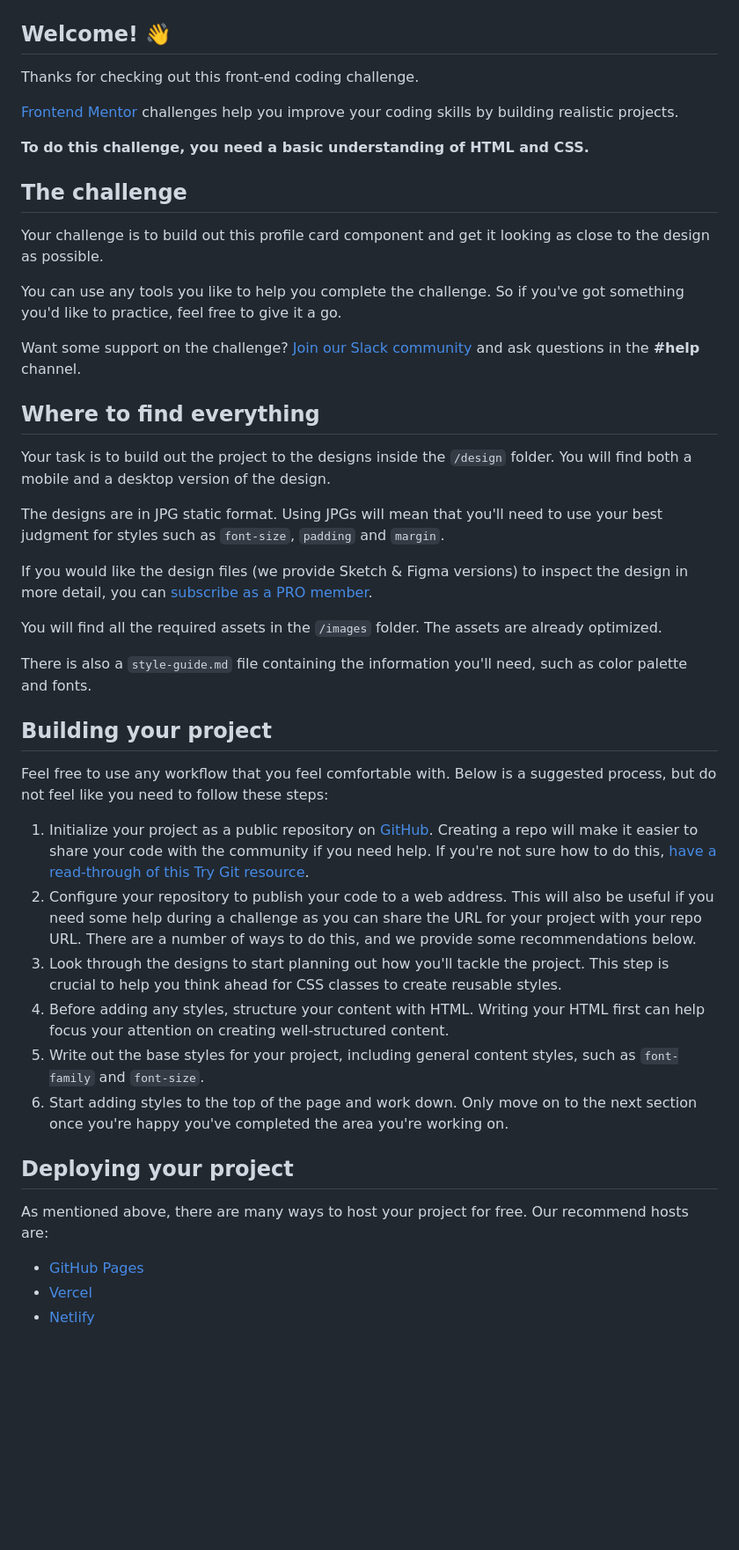
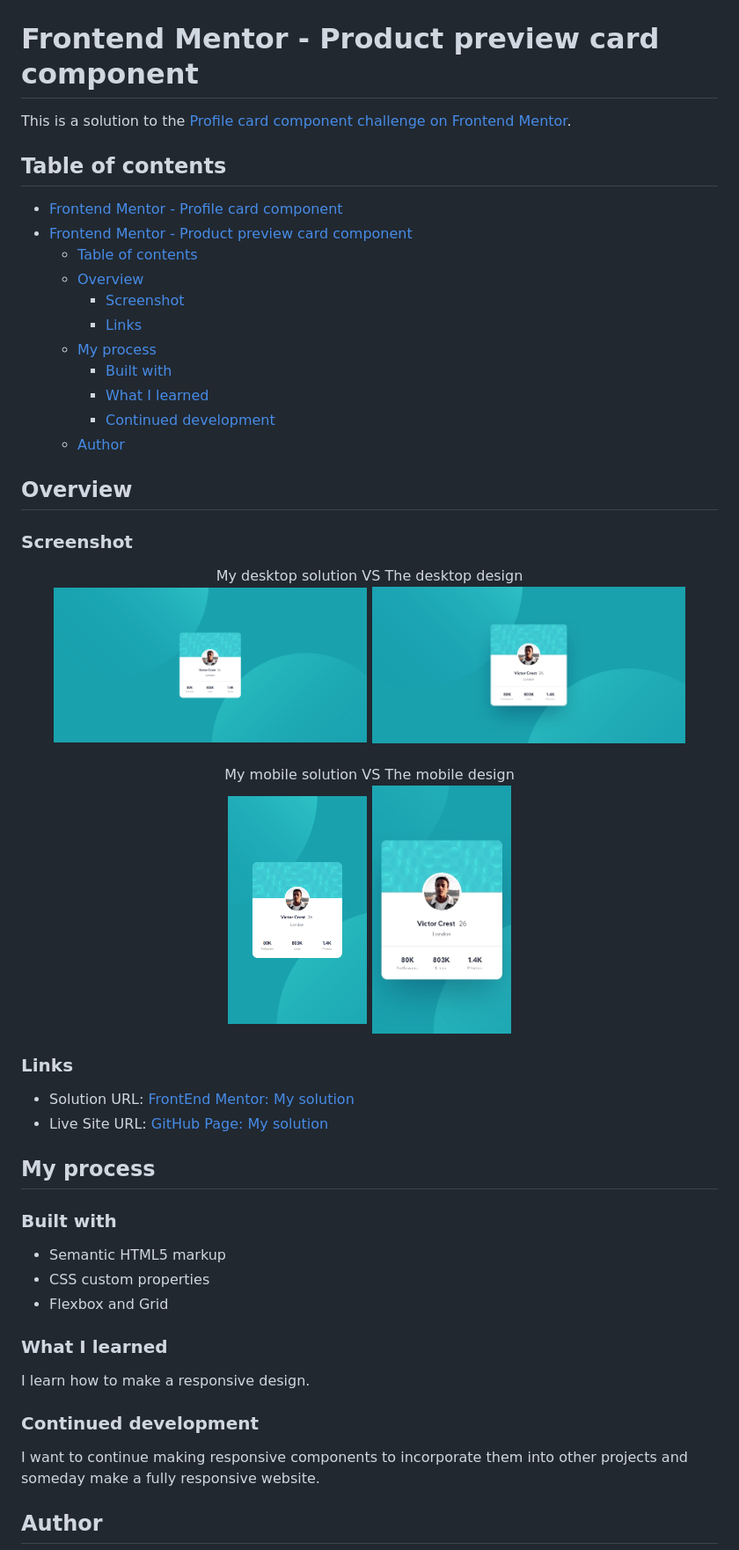
Before and after one commit to Andresssg/Profile-Card, a Markdown page: README.md, the part around the change printed below. Shown: that part at 88% size. Drawn GitHub-style; pictures changed too: screenshots/desktop-design.png (added), screenshots/mobile-design.png (added); blank space fills up the shorter version.

Commit message:
modify readme. add solution screenshots

```diff
--- a/README.md
+++ b/README.md
@@ -2,50 +2,65 @@
 
 ![Design preview for the Profile card component coding challenge](./design/desktop-preview.jpg)
 
-## Welcome! 👋
+# Frontend Mentor - Product preview card component
 
-Thanks for checking out this front-end coding challenge.
+This is a solution to the [Profile card component challenge on Frontend Mentor](https://www.frontendmentor.io/challenges/profile-card-component-cfArpWshJ).
 
-[Frontend Mentor](https://www.frontendmentor.io) challenges help you improve your coding skills by building realistic projects.
+## Table of contents
 
-**To do this challenge, you need a basic understanding of HTML and CSS.**
+- [Frontend Mentor - Profile card component](#frontend-mentor---profile-card-component)
+- [Frontend Mentor - Product preview card component](#frontend-mentor---product-preview-card-component)
+  - [Table of contents](#table-of-contents)
+  - [Overview](#overview)
+    - [Screenshot](#screenshot)
+    - [Links](#links)
+  - [My process](#my-process)
+    - [Built with](#built-with)
+    - [What I learned](#what-i-learned)
+    - [Continued development](#continued-development)
+  - [Author](#author)
 
-## The challenge
 
-Your challenge is to build out this profile card component and get it looking as close to the design as possible.
+## Overview
 
-You can use any tools you like to help you complete the challenge. So if you've got something you'd like to practice, feel free to give it a go.
+### Screenshot
+<div align="center">
+    My desktop solution VS The desktop design
+    <br>
+    <img src="screenshots/desktop-design.png" width="45%" height="60%"/>
+    <img src="design/desktop-design.jpg" width="45%" height="60%" align="top"/>
+</div>
 
-Want some support on the challenge? [Join our Slack community](https://www.frontendmentor.io/slack) and ask questions in the **#help** channel.
+<br>
 
-## Where to find everything
+<div align="center">
+     My mobile solution VS The mobile design
+    <br>
+    <img src="screenshots/mobile-design.png" width="20%" height="20%"/>
+    <img src="design/mobile-design.jpg" width="20%" height="20%" align="top"/>
+</div>
 
-Your task is to build out the project to the designs inside the `/design` folder. You will find both a mobile and a desktop version of the design.
+### Links
 
-The designs are in JPG static format. Using JPGs will mean that you'll need to use your best judgment for styles such as `font-size`, `padding` and `margin`.
+- Solution URL: [FrontEnd Mentor: My solution](https://your-solution-url.com)
+- Live Site URL: [GitHub Page: My solution](https://andresssg.github.io/Product-Preview-Card/)
 
-If you would like the design files (we provide Sketch & Figma versions) to inspect the design in more detail, you can [subscribe as a PRO member](https://www.frontendmentor.io/pro).
 
-You will find all the required assets in the `/images` folder. The assets are already optimized.
+## My process
 
-There is also a `style-guide.md` file containing the information you'll need, such as color palette and fonts.
+### Built with
 
-## Building your project
+- Semantic HTML5 markup
+- CSS custom properties
+- Flexbox and Grid
 
-Feel free to use any workflow that you feel comfortable with. Below is a suggested process, but do not feel like you need to follow these steps:
+### What I learned
 
-1. Initialize your project as a public repository on [GitHub](https://github.com/). Creating a repo will make it easier to share your code with the community if you need help. If you're not sure how to do this, [have a read-through of this Try Git resource](https://try.github.io/).
-2. Configure your repository to publish your code to a web address. This will also be useful if you need some help during a challenge as you can share the URL for your project with your repo URL. There are a number of ways to do this, and we provide some recommendations below.
-3. Look through the designs to start planning out how you'll tackle the project. This step is crucial to help you think ahead for CSS classes to create reusable styles.
-4. Before adding any styles, structure your content with HTML. Writing your HTML first can help focus your attention on creating well-structured content.
-5. Write out the base styles for your project, including general content styles, such as `font-family` and `font-size`.
-6. Start adding styles to the top of the page and work down. Only move on to the next section once you're happy you've completed the area you're working on.
+I learn how to make a responsive design.
 
-## Deploying your project
+### Continued development
 
-As mentioned above, there are many ways to host your project for free. Our recommend hosts are:
+I want to continue making responsive components to incorporate them into other projects and someday make a fully responsive website.
 
-- [GitHub Pages](https://pages.github.com/)
-- [Vercel](https://vercel.com/)
-- [Netlify](https://www.netlify.com/)
+## Author
 
```
Also changed, not shown: other parts of README.md (+1 -36 lines).
